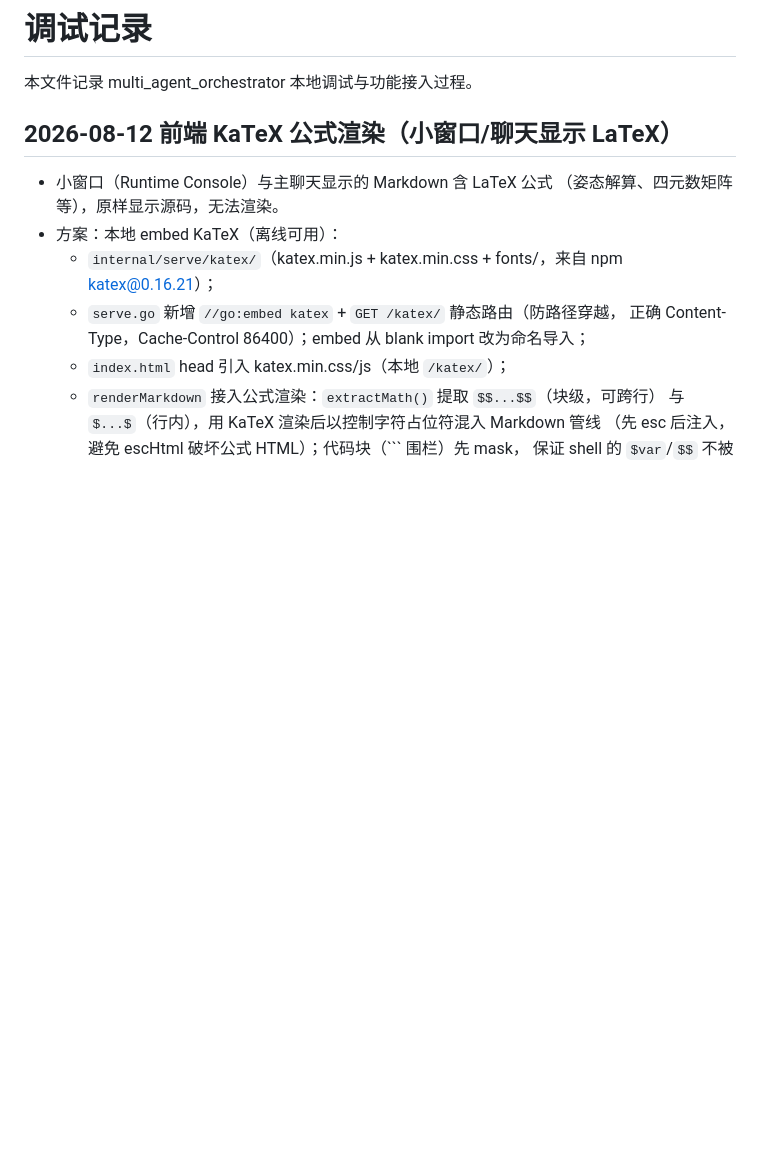
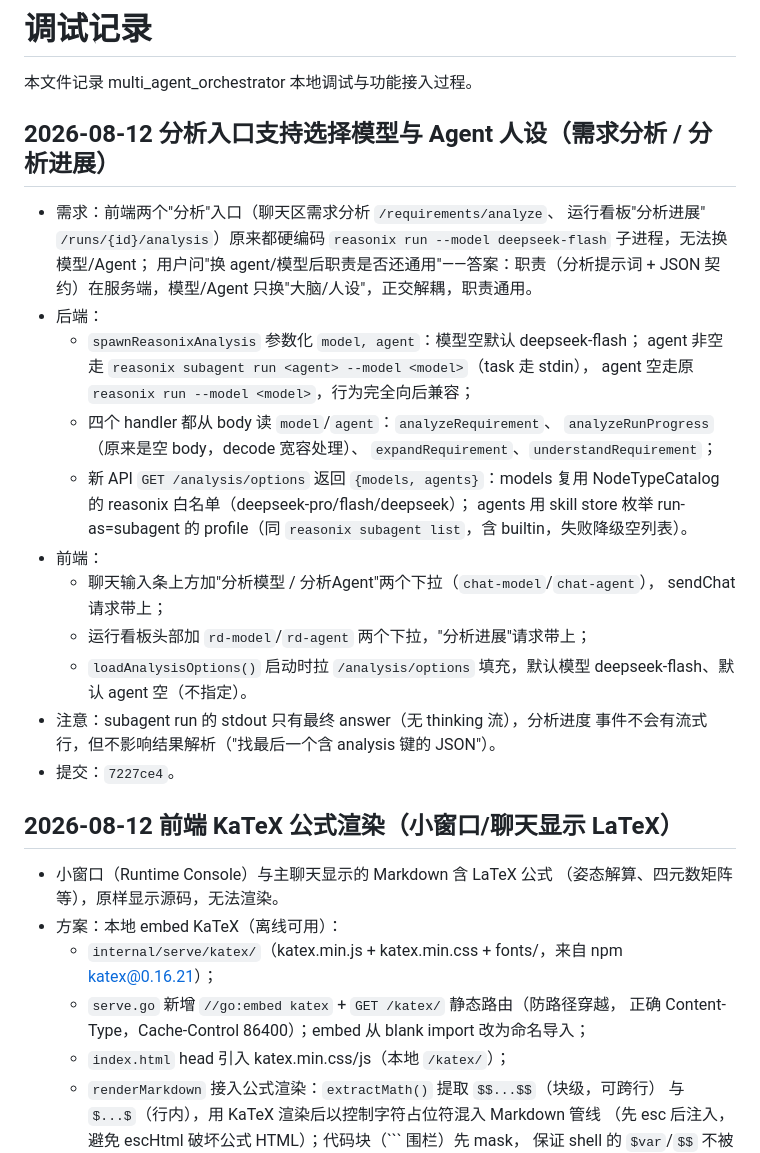
Before and after one commit to MRreeeg/multi_agent_orchestrator, a Markdown page: docs/调试记录.md, the part around the change. Rendered like a GitHub page; blank space fills up the shorter version.

Commit message:
debug log: analysis model/agent pickers

```diff
--- a/docs/调试记录.md
+++ b/docs/调试记录.md
@@ -1,6 +1,35 @@
 # 调试记录
 
 本文件记录 multi_agent_orchestrator 本地调试与功能接入过程。
+
+
+## 2026-08-12 分析入口支持选择模型与 Agent 人设（需求分析 / 分析进展）
+
+- 需求：前端两个"分析"入口（聊天区需求分析 `/requirements/analyze`、
+  运行看板"分析进展" `/runs/{id}/analysis`）原来都硬编码
+  `reasonix run --model deepseek-flash` 子进程，无法换模型/Agent；
+  用户问"换 agent/模型后职责是否还通用"——答案：职责（分析提示词 + JSON
+  契约）在服务端，模型/Agent 只换"大脑/人设"，正交解耦，职责通用。
+- 后端：
+  - `spawnReasonixAnalysis` 参数化 `model, agent`：模型空默认 deepseek-flash；
+    agent 非空走 `reasonix subagent run <agent> --model <model>`（task 走 stdin），
+    agent 空走原 `reasonix run --model <model>`，行为完全向后兼容；
+  - 四个 handler 都从 body 读 `model`/`agent`：`analyzeRequirement`、
+    `analyzeRunProgress`（原来是空 body，decode 宽容处理）、
+    `expandRequirement`、`understandRequirement`；
+  - 新 API `GET /analysis/options` 返回 `{models, agents}`：models 复用
+    NodeTypeCatalog 的 reasonix 白名单（deepseek-pro/flash/deepseek）；
+    agents 用 skill store 枚举 run-as=subagent 的 profile（同
+    `reasonix subagent list`，含 builtin，失败降级空列表）。
+- 前端：
+  - 聊天输入条上方加"分析模型 / 分析Agent"两个下拉（`chat-model`/`chat-agent`），
+    sendChat 请求带上；
+  - 运行看板头部加 `rd-model`/`rd-agent` 两个下拉，"分析进展"请求带上；
+  - `loadAnalysisOptions()` 启动时拉 `/analysis/options` 填充，默认模型
+    deepseek-flash、默认 agent 空（不指定）。
+- 注意：subagent run 的 stdout 只有最终 answer（无 thinking 流），分析进度
+  事件不会有流式行，但不影响结果解析（"找最后一个含 analysis 键的 JSON"）。
+- 提交：`7227ce4`。
 
 
 ## 2026-08-12 前端 KaTeX 公式渲染（小窗口/聊天显示 LaTeX）
```
